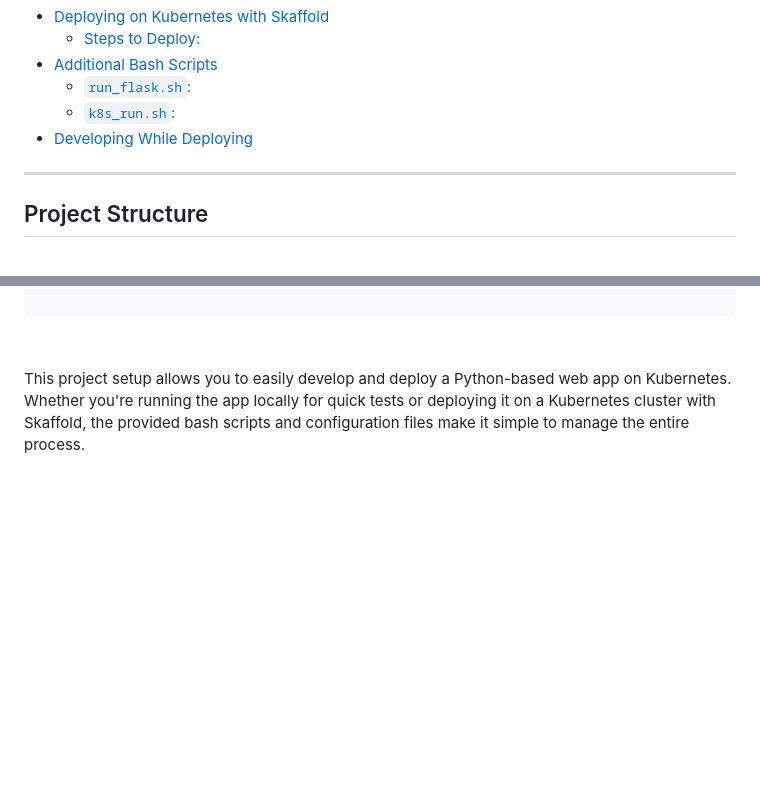
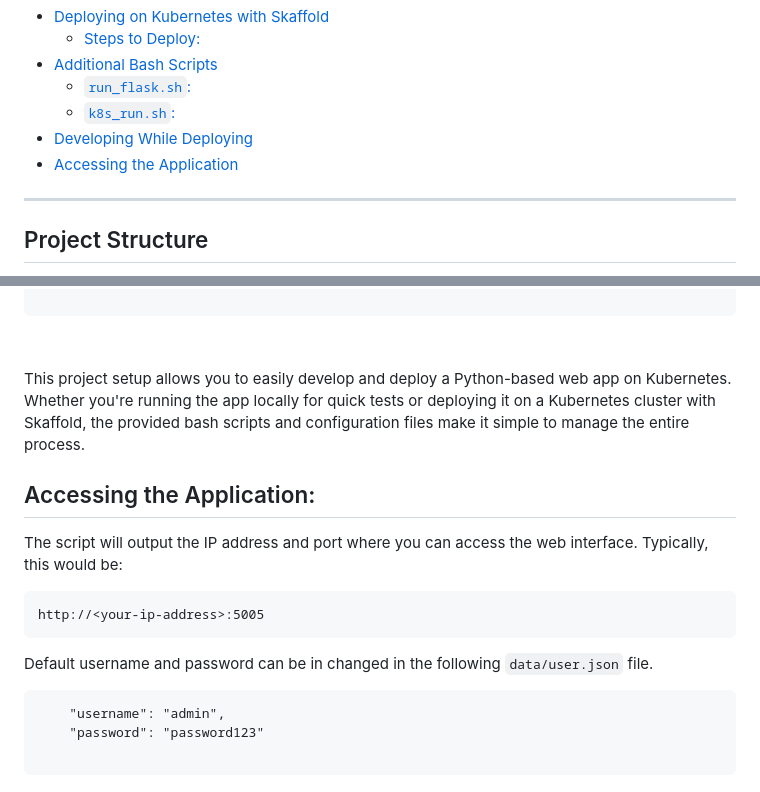
Before and after one commit to sohaib1khan/Finance_Manager_Web_Application, a Markdown page: Kubernetes/README.md, 2 parts joined by grey strips. GitHub-like rendering; blank space fills up the shorter version.

````diff
--- a/Kubernetes/README.md
+++ b/Kubernetes/README.md
@@ -13,6 +13,7 @@ This project is a Python-based web application that helps manage finances. The a
   - [`run_flask.sh`:](#run_flasksh)
   - [`k8s_run.sh`:](#k8s_runsh)
 - [Developing While Deploying](#developing-while-deploying)
+- [Accessing the Application](#accessing-the-application)
 
 * * *
 
@@ -167,3 +168,21 @@ skaffold dev
 &nbsp;
 
 This project setup allows you to easily develop and deploy a Python-based web app on Kubernetes. Whether you're running the app locally for quick tests or deploying it on a Kubernetes cluster with Skaffold, the provided bash scripts and configuration files make it simple to manage the entire process.
+
+
+
+## Accessing the Application:
+
+The script will output the IP address and port where you can access the web interface. Typically, this would be:
+
+```
+http://<your-ip-address>:5005
+```
+
+Default username and password can be in changed in the following  `data/user.json`  file.
+
+```
+    "username": "admin",
+    "password": "password123"
+
+```
````
